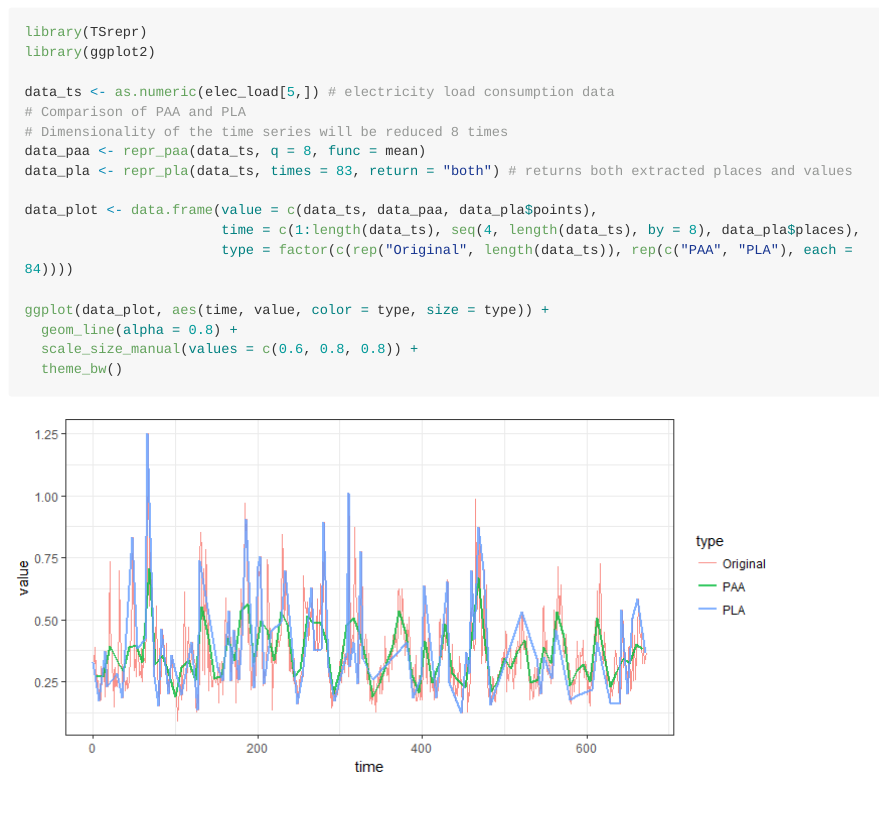
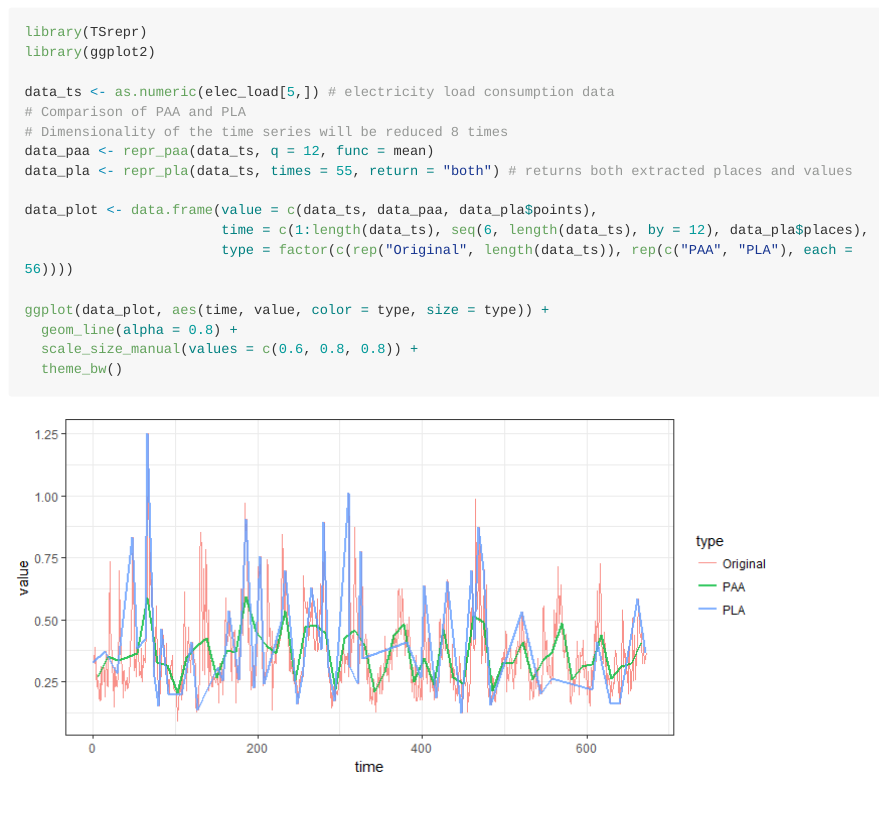
Before and after one commit to PetoLau/TSrepr, an R Markdown document (README.Rmd): the page in a window 1100 px wide, from 1320 px down. The pictures show the output file README.md that the author committed with the source, drawn offline in the style of GitHub; long lines of code are wrapped.

Commit message:
Update: readme paa pla

```diff
--- a/README.Rmd
+++ b/README.Rmd
@@ -66,12 +66,12 @@ library(ggplot2)
 data_ts <- as.numeric(elec_load[5,]) # electricity load consumption data
 # Comparison of PAA and PLA
 # Dimensionality of the time series will be reduced 8 times
-data_paa <- repr_paa(data_ts, q = 8, func = mean)
-data_pla <- repr_pla(data_ts, times = 83, return = "both") # returns both extracted places and values
+data_paa <- repr_paa(data_ts, q = 12, func = mean)
+data_pla <- repr_pla(data_ts, times = 55, return = "both") # returns both extracted places and values
 
 data_plot <- data.frame(value = c(data_ts, data_paa, data_pla$points),
-                        time = c(1:length(data_ts), seq(4, length(data_ts), by = 8), data_pla$places),
-                        type = factor(c(rep("Original", length(data_ts)), rep(c("PAA", "PLA"), each = 84))))
+                        time = c(1:length(data_ts), seq(6, length(data_ts), by = 12), data_pla$places),
+                        type = factor(c(rep("Original", length(data_ts)), rep(c("PAA", "PLA"), each = 56))))
 
 ggplot(data_plot, aes(time, value, color = type, size = type)) +
   geom_line(alpha = 0.8) +
```
Also changed, not shown: README-paa_vs_pla-1.png, README.md.
